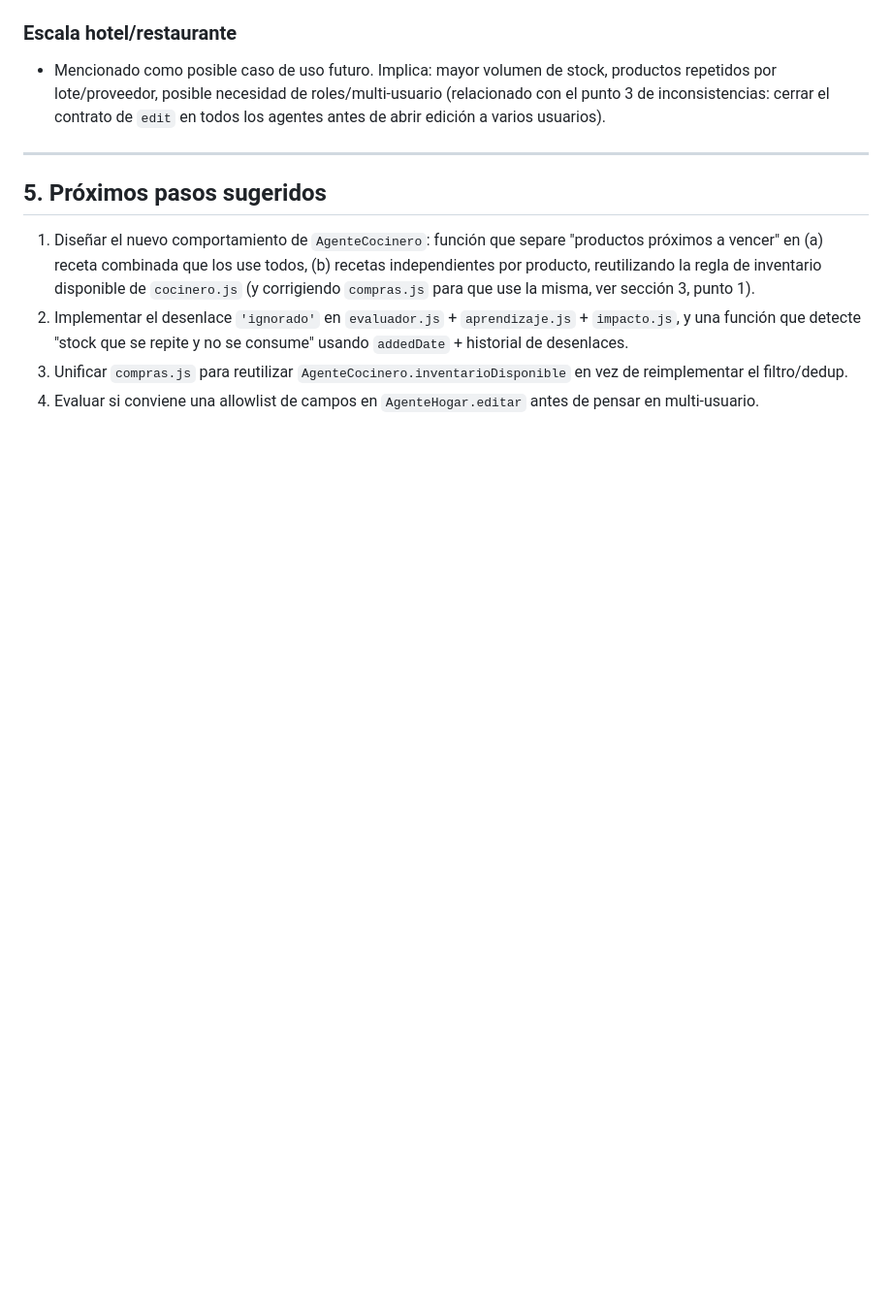
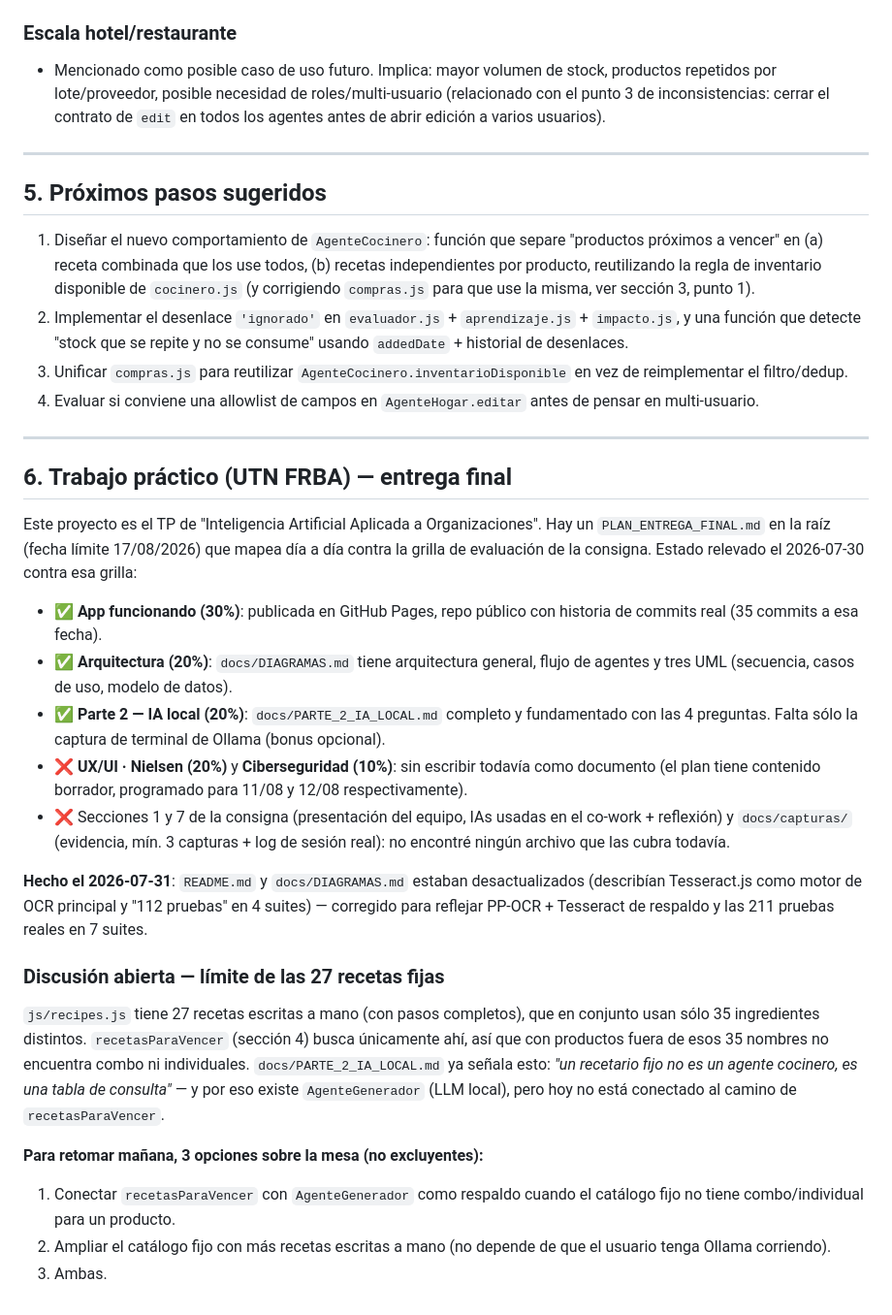
Before and after one commit to pablomonsalvo76/despensa-inteligente, a Markdown page: docs/CONTEXTO.md, the part around one of its changes. Shown at 97% size. Drawn GitHub-style; blank space fills up the shorter version.

Commit message:
Docs: actualizar README y diagramas al motor PP-OCR actual
README y DIAGRAMAS.md seguían describiendo Tesseract.js como motor de
OCR principal y "112 pruebas" en 4 suites, desde antes del cambio a
PP-OCR sobre ONNX Runtime Web. Corregido en ambos (arquitectura,
secuencia y memoria persistente) y actualizado el conteo real: 211
pruebas en 7 suites.

Sumado a docs/CONTEXTO.md: estado relevado contra la grilla de
evaluación del TP y la discusión abierta sobre el límite de las 27
recetas fijas del catálogo (recetasParaVencer sólo busca ahí), para
retomar mañana con las opciones sobre la mesa.

Co-Authored-By: Claude Sonnet 5 <noreply@anthropic.com>

```diff
--- a/docs/CONTEXTO.md
+++ b/docs/CONTEXTO.md
@@ -220,3 +220,48 @@ en [js/agents/cocinero.js](../js/agents/cocinero.js). Devuelve
    en vez de reimplementar el filtro/dedup.
 4. Evaluar si conviene una allowlist de campos en `AgenteHogar.editar`
    antes de pensar en multi-usuario.
+
+---
+
+## 6. Trabajo práctico (UTN FRBA) — entrega final
+
+Este proyecto es el TP de "Inteligencia Artificial Aplicada a
+Organizaciones". Hay un `PLAN_ENTREGA_FINAL.md` en la raíz (fecha límite
+17/08/2026) que mapea día a día contra la grilla de evaluación de la
+consigna. Estado relevado el 2026-07-30 contra esa grilla:
+
+- ✅ **App funcionando (30%)**: publicada en GitHub Pages, repo público con
+  historia de commits real (35 commits a esa fecha).
+- ✅ **Arquitectura (20%)**: `docs/DIAGRAMAS.md` tiene arquitectura general,
+  flujo de agentes y tres UML (secuencia, casos de uso, modelo de datos).
+- ✅ **Parte 2 — IA local (20%)**: `docs/PARTE_2_IA_LOCAL.md` completo y
+  fundamentado con las 4 preguntas. Falta sólo la captura de terminal de
+  Ollama (bonus opcional).
+- ❌ **UX/UI · Nielsen (20%)** y **Ciberseguridad (10%)**: sin escribir
+  todavía como documento (el plan tiene contenido borrador, programado
+  para 11/08 y 12/08 respectivamente).
+- ❌ Secciones 1 y 7 de la consigna (presentación del equipo, IAs usadas en
+  el co-work + reflexión) y `docs/capturas/` (evidencia, mín. 3 capturas +
+  log de sesión real): no encontré ningún archivo que las cubra todavía.
+
+**Hecho el 2026-07-31**: `README.md` y `docs/DIAGRAMAS.md` estaban
+desactualizados (describían Tesseract.js como motor de OCR principal y
+"112 pruebas" en 4 suites) — corregido para reflejar PP-OCR + Tesseract de
+respaldo y las 211 pruebas reales en 7 suites.
+
+### Discusión abierta — límite de las 27 recetas fijas
+
+`js/recipes.js` tiene 27 recetas escritas a mano (con pasos completos),
+que en conjunto usan sólo 35 ingredientes distintos. `recetasParaVencer`
+(sección 4) busca únicamente ahí, así que con productos fuera de esos 35
+nombres no encuentra combo ni individuales. `docs/PARTE_2_IA_LOCAL.md` ya
+señala esto: *"un recetario fijo no es un agente cocinero, es una tabla de
+consulta"* — y por eso existe `AgenteGenerador` (LLM local), pero hoy no
+está conectado al camino de `recetasParaVencer`.
+
+**Para retomar mañana, 3 opciones sobre la mesa (no excluyentes):**
+1. Conectar `recetasParaVencer` con `AgenteGenerador` como respaldo cuando
+   el catálogo fijo no tiene combo/individual para un producto.
+2. Ampliar el catálogo fijo con más recetas escritas a mano (no depende de
+   que el usuario tenga Ollama corriendo).
+3. Ambas.
```
Also changed, not shown: other parts of docs/CONTEXTO.md (+1 -1 lines), README.md (+7 -4 lines), docs/DIAGRAMAS.md (+3 -3 lines).
